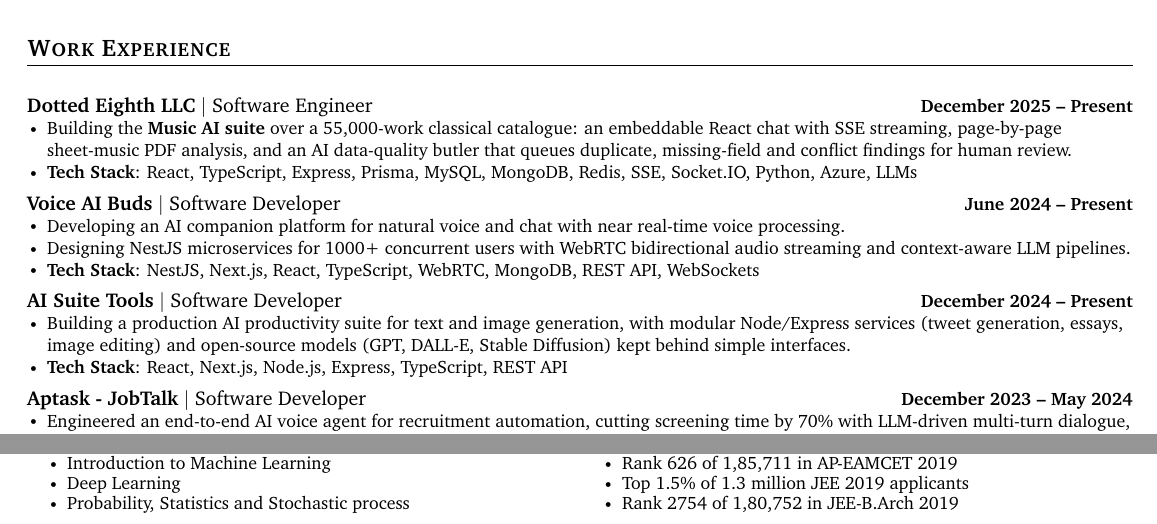
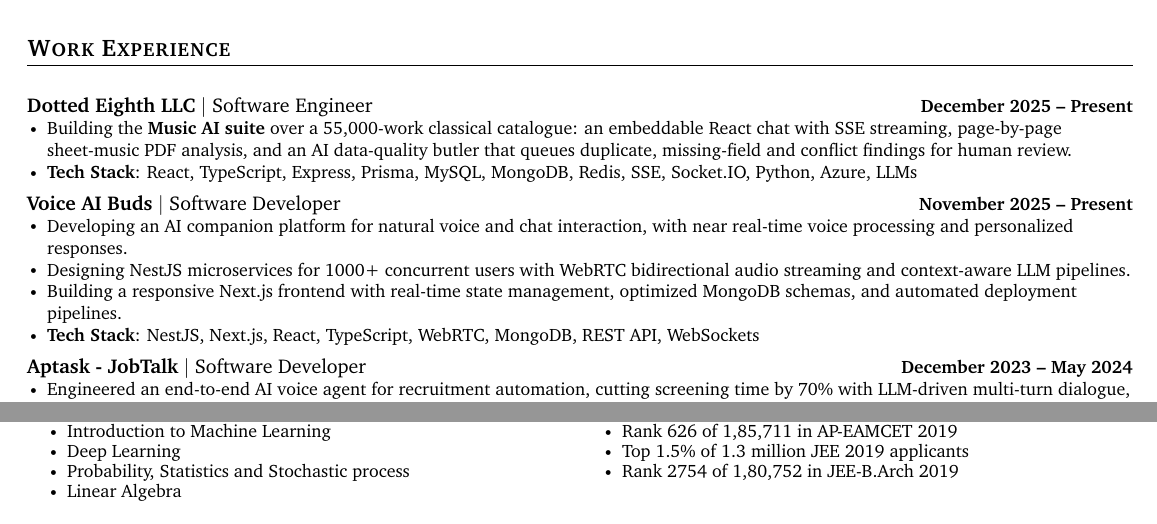
Before and after one commit to abharatsai-dev/portfolio, a LaTeX CV (resume.tex): two parts of the page, joined at a grey line, cut so that both start at the same text. Compiled offline with pdfLaTeX.

Commit message:
keep voice ai buds, drop ai suite tools, move voice ai to november 2025

```diff
--- a/resume.tex
+++ b/resume.tex
@@ -153,18 +153,12 @@
 \resumeItemListEnd
 
     \resumeExpHeading
-         {\textbf{{Voice AI Buds}} $|$ {Software Developer}}{June 2024 -- Present}
+         {\textbf{{Voice AI Buds}} $|$ {Software Developer}}{November 2025 -- Present}
 \resumeItemListStart
-\resumeItem{Developing an AI companion platform for natural voice and chat with near real-time voice processing.}
+\resumeItem{Developing an AI companion platform for natural voice and chat interaction, with near real-time voice processing and personalized responses.}
 \resumeItem{Designing NestJS microservices for 1000+ concurrent users with WebRTC bidirectional audio streaming and context-aware LLM pipelines.}
+\resumeItem{Building a responsive Next.js frontend with real-time state management, optimized MongoDB schemas, and automated deployment pipelines.}
 \resumeItem{\textbf{Tech Stack}: NestJS, Next.js, React, TypeScript, WebRTC, MongoDB, REST API, WebSockets}
-\resumeItemListEnd
-
-\resumeExpHeading
-  {\textbf{AI Suite Tools} $|$ Software Developer}{December 2024 -- Present}
-\resumeItemListStart
-\resumeItem{Building a production AI productivity suite for text and image generation, with modular Node/Express services (tweet generation, essays, image editing) and open-source models (GPT, DALL-E, Stable Diffusion) kept behind simple interfaces.}
-\resumeItem{\textbf{Tech Stack}: React, Next.js, Node.js, Express, TypeScript, REST API}
 \resumeItemListEnd
 
 \resumeExpHeading
@@ -204,6 +198,7 @@
 \item Introduction to Machine Learning
 \item Deep Learning
 \item Probability, Statistics and Stochastic process
+\item Linear Algebra
 \end{itemize}
 \end{minipage}%
 \hfill
```
